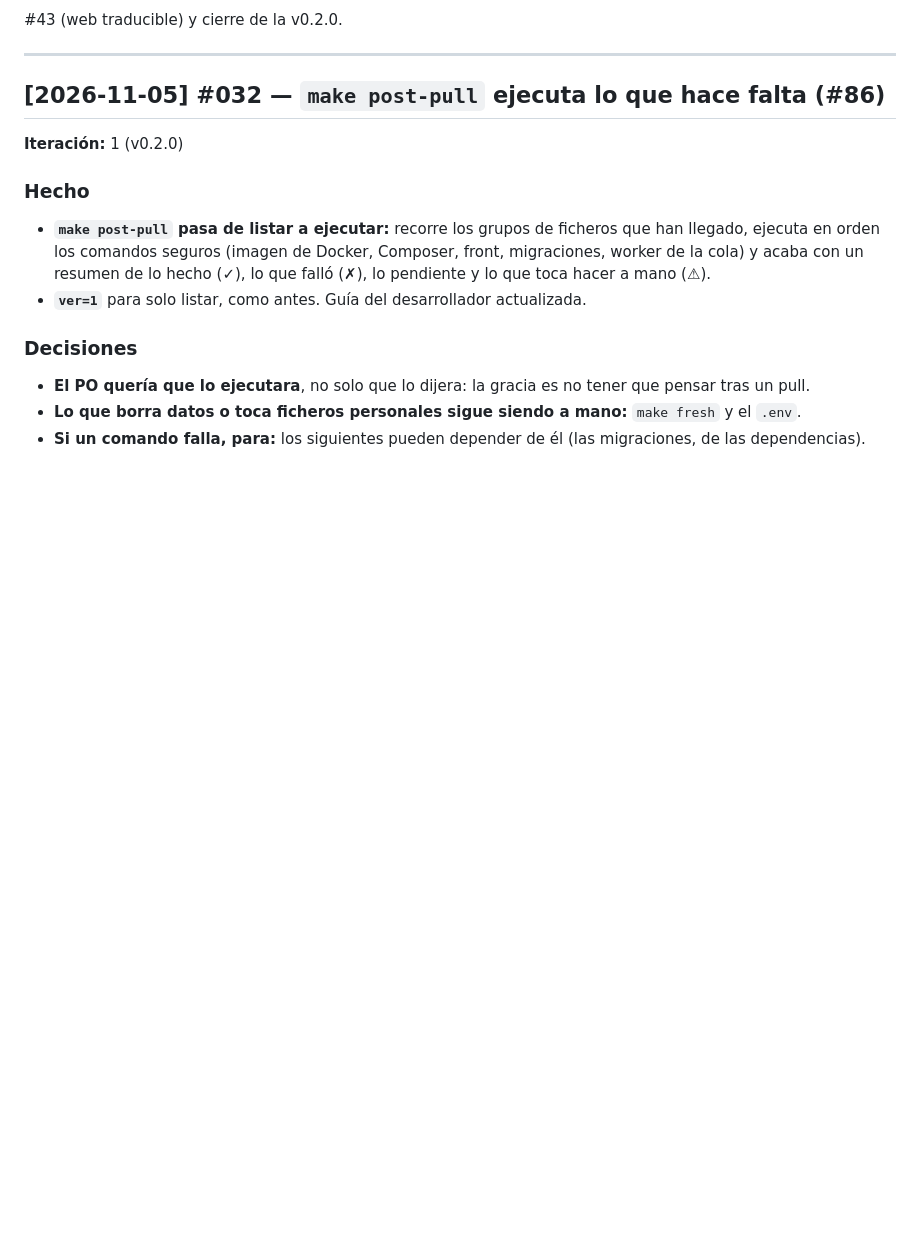
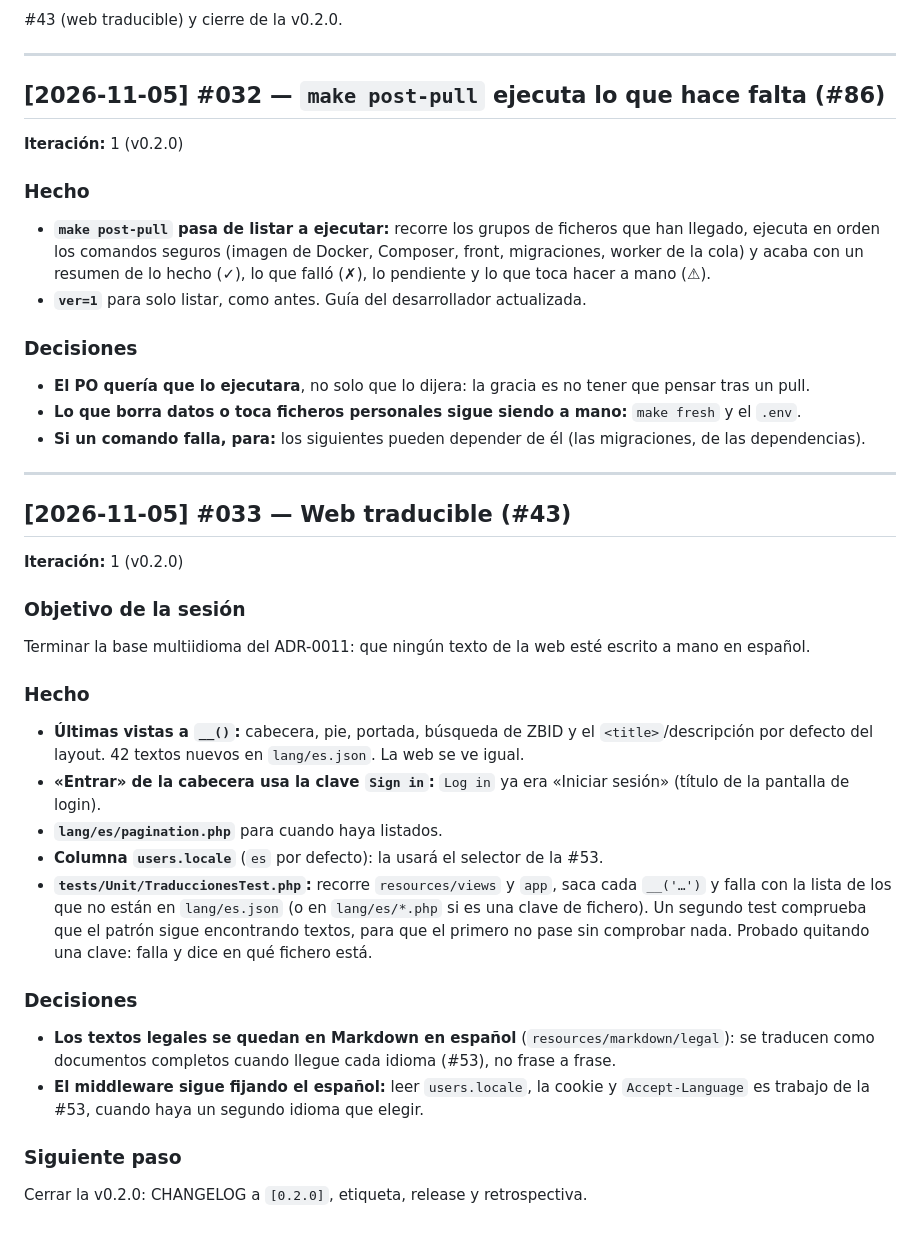
Before and after one commit to zStrikke/zBooks, a Markdown page: docs/DIARIO.md, the part around the change. GitHub-like rendering; blank space fills up the shorter version.

Commit message:
docs(i18n): changelog y diario #033 (#43)
Co-Authored-By: Claude Opus 5.5 <noreply@anthropic.com>
Claude-Session: https://claude.ai/code/session_01CNPkaWmQrEq7utmH7VieTy

```diff
--- a/docs/DIARIO.md
+++ b/docs/DIARIO.md
@@ -967,3 +967,25 @@ Que cada miembro pueda indicar dónde se mueve, con la precisión que elija, sin
 - **El PO quería que lo ejecutara**, no solo que lo dijera: la gracia es no tener que pensar tras un pull.
 - **Lo que borra datos o toca ficheros personales sigue siendo a mano:** `make fresh` y el `.env`.
 - **Si un comando falla, para:** los siguientes pueden depender de él (las migraciones, de las dependencias).
+
+---
+
+## [2026-11-05] #033 — Web traducible (#43)
+**Iteración:** 1 (v0.2.0)
+
+### Objetivo de la sesión
+Terminar la base multiidioma del ADR-0011: que ningún texto de la web esté escrito a mano en español.
+
+### Hecho
+- **Últimas vistas a `__()`:** cabecera, pie, portada, búsqueda de ZBID y el `<title>`/descripción por defecto del layout. 42 textos nuevos en `lang/es.json`. La web se ve igual.
+- **«Entrar» de la cabecera usa la clave `Sign in`:** `Log in` ya era «Iniciar sesión» (título de la pantalla de login).
+- **`lang/es/pagination.php`** para cuando haya listados.
+- **Columna `users.locale`** (`es` por defecto): la usará el selector de la #53.
+- **`tests/Unit/TraduccionesTest.php`:** recorre `resources/views` y `app`, saca cada `__('…')` y falla con la lista de los que no están en `lang/es.json` (o en `lang/es/*.php` si es una clave de fichero). Un segundo test comprueba que el patrón sigue encontrando textos, para que el primero no pase sin comprobar nada. Probado quitando una clave: falla y dice en qué fichero está.
+
+### Decisiones
+- **Los textos legales se quedan en Markdown en español** (`resources/markdown/legal`): se traducen como documentos completos cuando llegue cada idioma (#53), no frase a frase.
+- **El middleware sigue fijando el español:** leer `users.locale`, la cookie y `Accept-Language` es trabajo de la #53, cuando haya un segundo idioma que elegir.
+
+### Siguiente paso
+Cerrar la v0.2.0: CHANGELOG a `[0.2.0]`, etiqueta, release y retrospectiva.
```
Also changed, not shown: CHANGELOG.md (+1 -0 lines).
